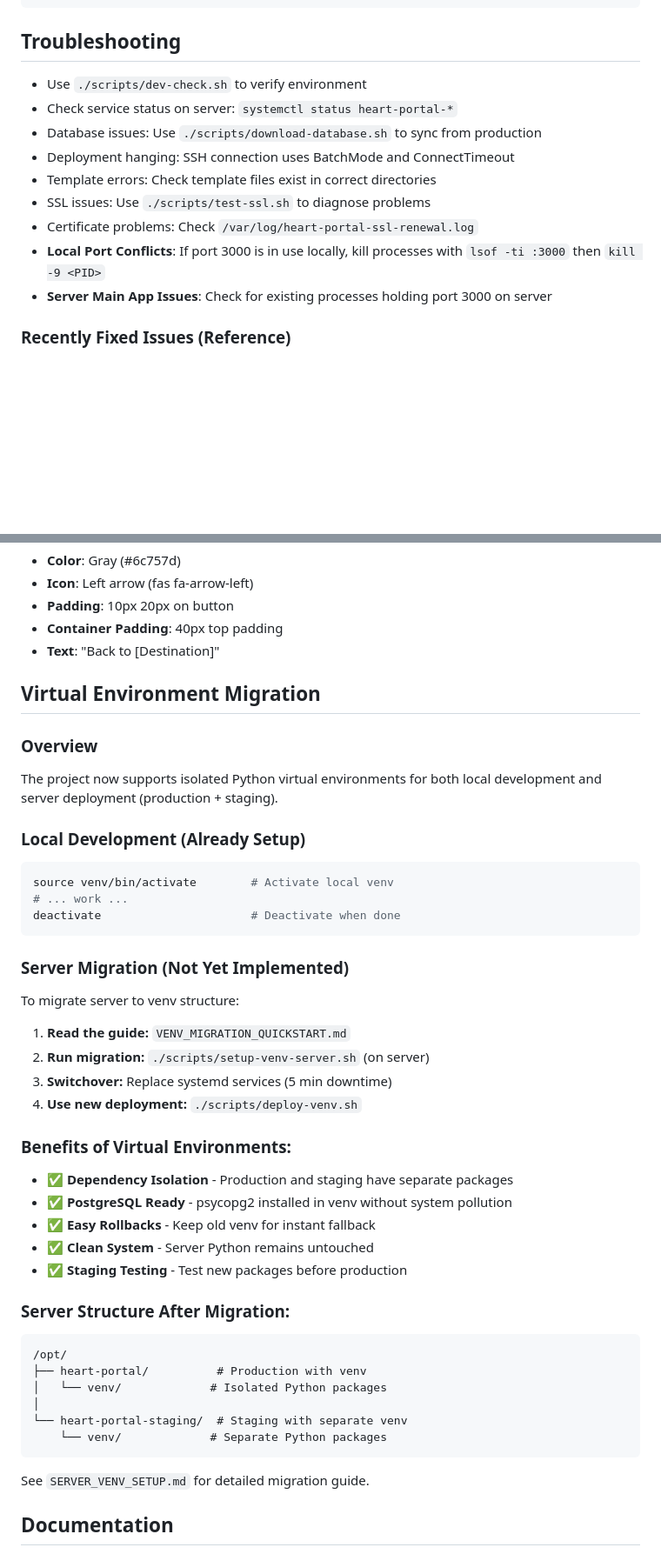
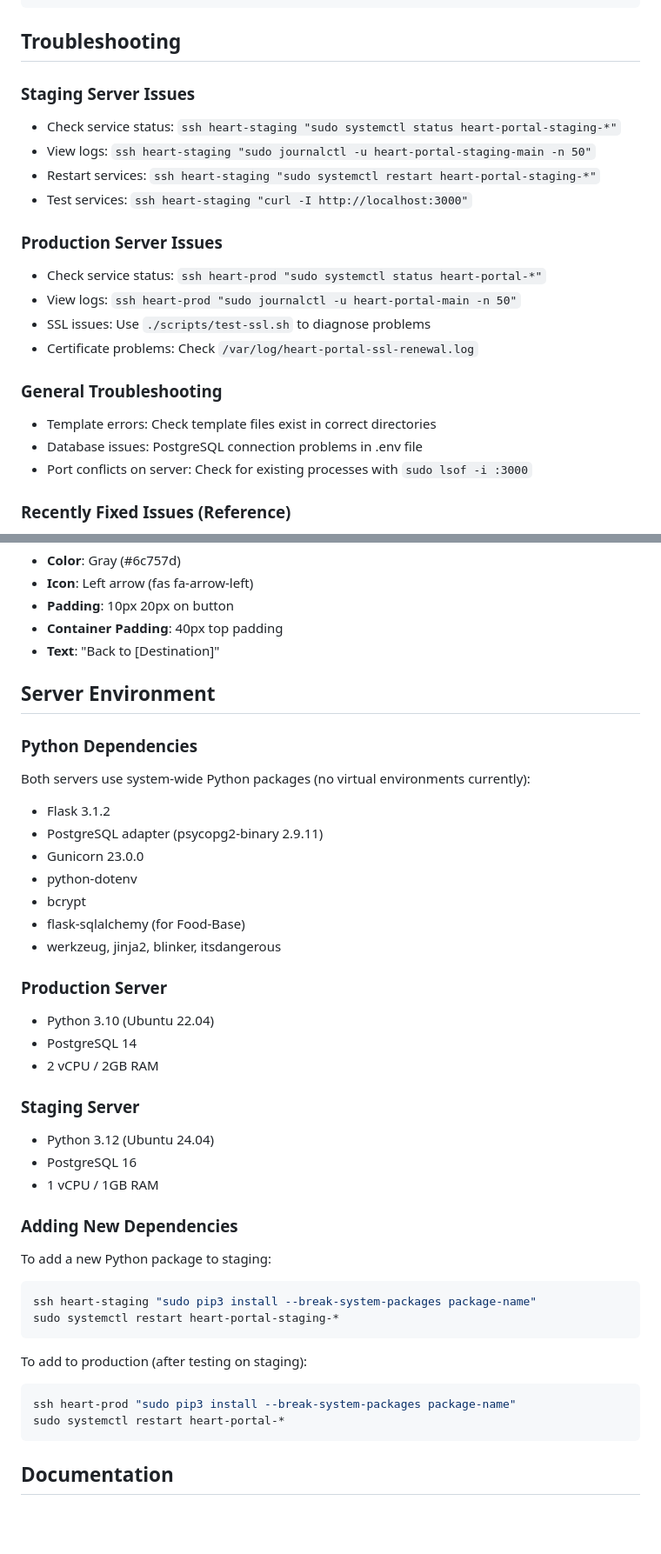
Before and after one commit to rwreynolds/Heart-Portal-Main, a Markdown page: CLAUDE.md, 2 parts joined by grey strips. Shown at 87% size. Rendered like a GitHub page; blank space fills up the shorter version.

Commit message:
Clean up CLAUDE.md: Remove outdated local development references
- Removed venv/local environment mentions
- Updated server status sections for both production and staging
- Reorganized troubleshooting by server type
- Replaced "Virtual Environment Migration" with current server environment details
- Updated current issues to reflect staging server state
- Removed local port conflict references

🤖 Generated with [Claude Code](https://claude.com/claude-code)

Co-Authored-By: Claude <noreply@anthropic.com>

````diff
--- a/CLAUDE.md
+++ b/CLAUDE.md
@@ -393,15 +398,23 @@ sudo ./scripts/setup-ssl.sh
 ```
 
 ## Troubleshooting
-- Use `./scripts/dev-check.sh` to verify environment
-- Check service status on server: `systemctl status heart-portal-*`
-- Database issues: Use `./scripts/download-database.sh` to sync from production
-- Deployment hanging: SSH connection uses BatchMode and ConnectTimeout
-- Template errors: Check template files exist in correct directories
+
+### Staging Server Issues
+- Check service status: `ssh heart-staging "sudo systemctl status heart-portal-staging-*"`
+- View logs: `ssh heart-staging "sudo journalctl -u heart-portal-staging-main -n 50"`
+- Restart services: `ssh heart-staging "sudo systemctl restart heart-portal-staging-*"`
+- Test services: `ssh heart-staging "curl -I http://localhost:3000"`
+
+### Production Server Issues
+- Check service status: `ssh heart-prod "sudo systemctl status heart-portal-*"`
+- View logs: `ssh heart-prod "sudo journalctl -u heart-portal-main -n 50"`
 - SSL issues: Use `./scripts/test-ssl.sh` to diagnose problems
 - Certificate problems: Check `/var/log/heart-portal-ssl-renewal.log`
-- **Local Port Conflicts**: If port 3000 is in use locally, kill processes with `lsof -ti :3000` then `kill -9 <PID>`
-- **Server Main App Issues**: Check for existing processes holding port 3000 on server
+
+### General Troubleshooting
+- Template errors: Check template files exist in correct directories
+- Database issues: PostgreSQL connection problems in .env file
+- Port conflicts on server: Check for existing processes with `sudo lsof -i :3000`
 
 ### Recently Fixed Issues (Reference)
 - **Navbar Inconsistency**: Fixed by updating all component templates with unified Tools → Trackers structure
@@ -514,44 +527,40 @@ All standard back buttons follow:
 - **Container Padding**: 40px top padding
 - **Text**: "Back to [Destination]"
 
-## Virtual Environment Migration
+## Server Environment
 
-### Overview
-The project now supports isolated Python virtual environments for both local development and server deployment (production + staging).
+### Python Dependencies
+Both servers use system-wide Python packages (no virtual environments currently):
+- Flask 3.1.2
+- PostgreSQL adapter (psycopg2-binary 2.9.11)
+- Gunicorn 23.0.0
+- python-dotenv
+- bcrypt
+- flask-sqlalchemy (for Food-Base)
+- werkzeug, jinja2, blinker, itsdangerous
 
-### Local Development (Already Setup)
+### Production Server
+- Python 3.10 (Ubuntu 22.04)
+- PostgreSQL 14
+- 2 vCPU / 2GB RAM
+
+### Staging Server
+- Python 3.12 (Ubuntu 24.04)
+- PostgreSQL 16
+- 1 vCPU / 1GB RAM
+
+### Adding New Dependencies
+To add a new Python package to staging:
 ```bash
-source venv/bin/activate        # Activate local venv
-# ... work ...
-deactivate                      # Deactivate when done
+ssh heart-staging "sudo pip3 install --break-system-packages package-name"
+sudo systemctl restart heart-portal-staging-*
 ```
 
-### Server Migration (Not Yet Implemented)
-To migrate server to venv structure:
-
-1. **Read the guide:** `VENV_MIGRATION_QUICKSTART.md`
-2. **Run migration:** `./scripts/setup-venv-server.sh` (on server)
-3. **Switchover:** Replace systemd services (5 min downtime)
-4. **Use new deployment:** `./scripts/deploy-venv.sh`
-
-### Benefits of Virtual Environments:
-- ✅ **Dependency Isolation** - Production and staging have separate packages
-- ✅ **PostgreSQL Ready** - psycopg2 installed in venv without system pollution
-- ✅ **Easy Rollbacks** - Keep old venv for instant fallback
-- ✅ **Clean System** - Server Python remains untouched
-- ✅ **Staging Testing** - Test new packages before production
-
-### Server Structure After Migration:
+To add to production (after testing on staging):
+```bash
+ssh heart-prod "sudo pip3 install --break-system-packages package-name"
+sudo systemctl restart heart-portal-*
 ```
-/opt/
-├── heart-portal/          # Production with venv
-│   └── venv/             # Isolated Python packages
-│
-└── heart-portal-staging/  # Staging with separate venv
-    └── venv/             # Separate Python packages
-```
-
-See `SERVER_VENV_SETUP.md` for detailed migration guide.
 
 ## Documentation
 - **README.md**: Comprehensive project documentation for GitHub display
````
Also changed, not shown: other parts of CLAUDE.md (+19 -14 lines).
